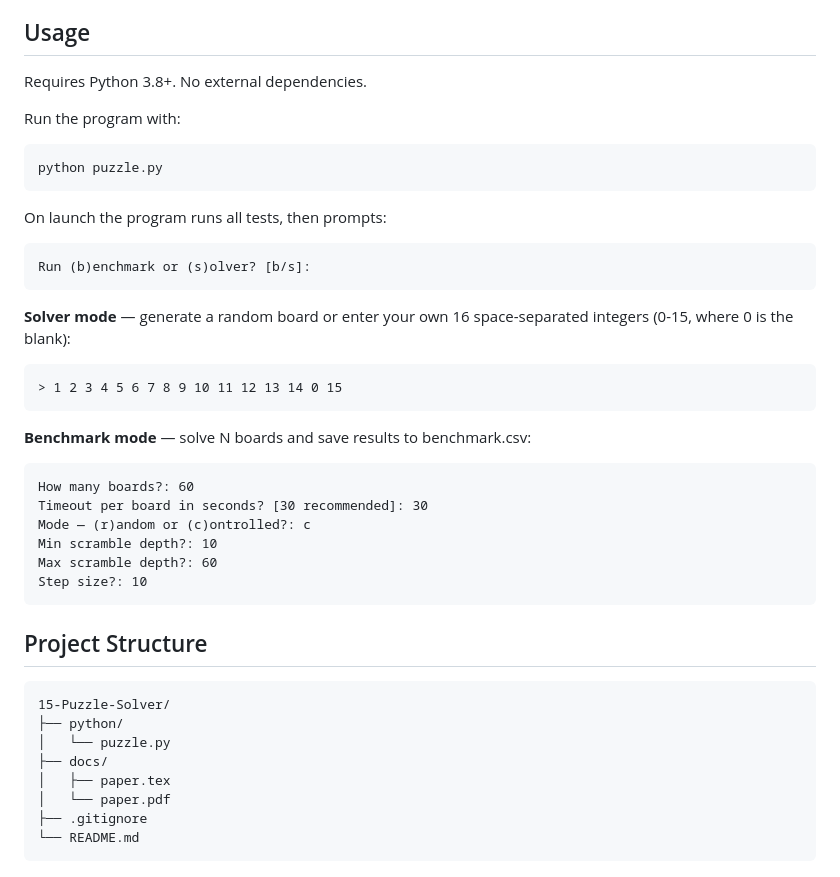
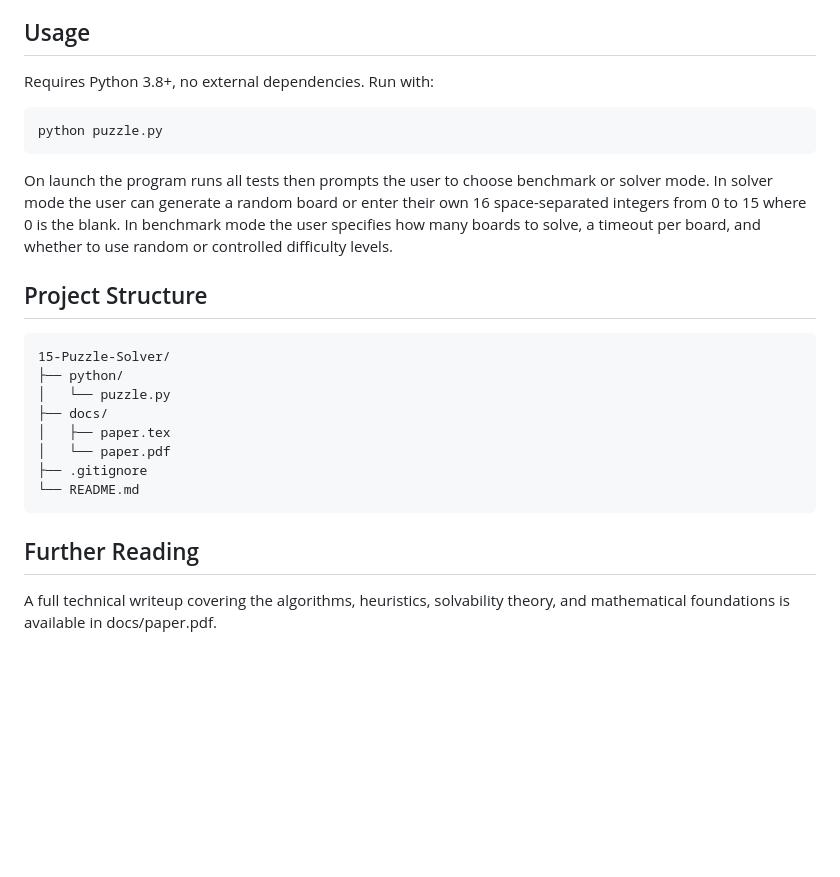
Before and after one commit to E-V11/15-Puzzle-Solver, a Markdown page: README.md, the part around one of its changes. GitHub-like rendering; blank space fills up the shorter version.

```diff
--- a/README.md
+++ b/README.md
@@ -62,28 +48,11 @@ Benchmarked across 60 boards of controlled difficulty (scramble depth 10-120), t
 
 ## Usage
 
-Requires Python 3.8+. No external dependencies.
-
-Run the program with:
+Requires Python 3.8+, no external dependencies. Run with:
 
     python puzzle.py
 
-On launch the program runs all tests, then prompts:
-
-    Run (b)enchmark or (s)olver? [b/s]:
-
-**Solver mode** — generate a random board or enter your own 16 space-separated integers (0-15, where 0 is the blank):
-
-    > 1 2 3 4 5 6 7 8 9 10 11 12 13 14 0 15
-
-**Benchmark mode** — solve N boards and save results to benchmark.csv:
-
-    How many boards?: 60
-    Timeout per board in seconds? [30 recommended]: 30
-    Mode — (r)andom or (c)ontrolled?: c
-    Min scramble depth?: 10
-    Max scramble depth?: 60
-    Step size?: 10
+On launch the program runs all tests then prompts the user to choose benchmark or solver mode. In solver mode the user can generate a random board or enter their own 16 space-separated integers from 0 to 15 where 0 is the blank. In benchmark mode the user specifies how many boards to solve, a timeout per board, and whether to use random or controlled difficulty levels.
 
 ## Project Structure
 
@@ -95,3 +64,7 @@ On launch the program runs all tests, then prompts:
     │   └── paper.pdf
     ├── .gitignore
     └── README.md
+
+## Further Reading
+
+A full technical writeup covering the algorithms, heuristics, solvability theory, and mathematical foundations is available in docs/paper.pdf.
```
Also changed, not shown: other parts of README.md (+4 -18 lines).
